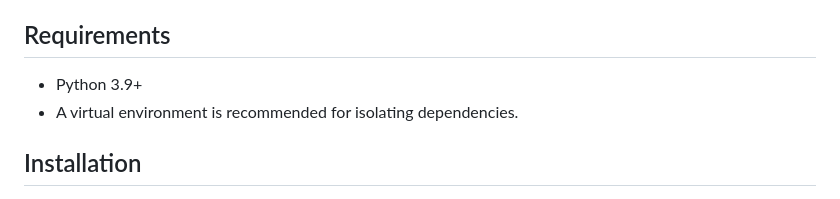
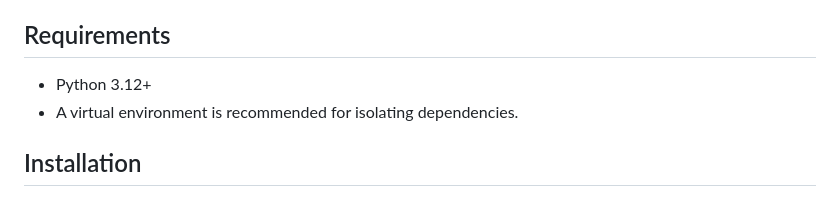
Before and after one commit to spockNinja/agntcy-agentic-apps, a Markdown page: remote_agent_ap/README.md, the part around the change. GitHub-like rendering.

```diff
--- a/remote_agent_ap/README.md
+++ b/remote_agent_ap/README.md
@@ -6,7 +6,7 @@ This repository contains a Agent Protocol FastAPI application. It also includes
 
 ## Requirements
 
-- Python 3.9+
+- Python 3.12+
 - A virtual environment is recommended for isolating dependencies.
 
 ## Installation
```
Also changed, not shown: remote_agent_agp/README.md (+1 -1 lines).
